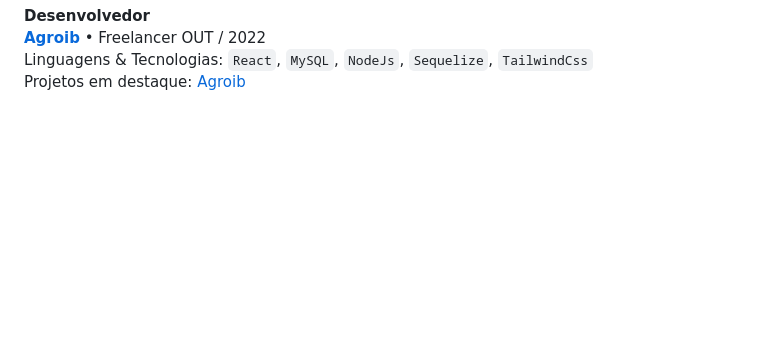
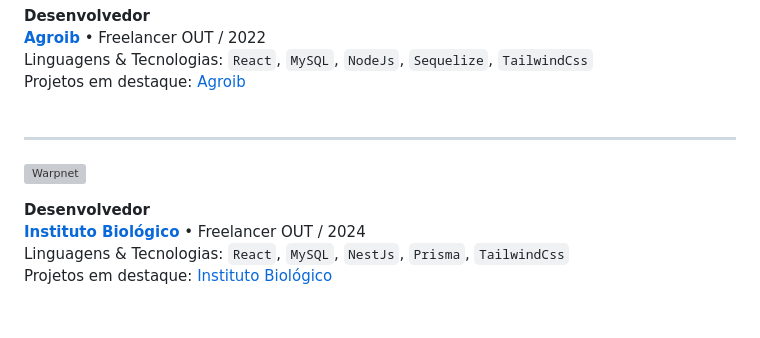
Before and after one commit to LuisSilvah/LuisSilvah, a Markdown page: README.md, the part around the change. GitHub-like rendering; blank space fills up the shorter version; grey boxes are pictures that could not be loaded.

Commit message:
Atualizando experiências

```diff
--- a/README.md
+++ b/README.md
@@ -83,3 +83,13 @@ Projetos em destaque: [Agendamento]() \
 Linguagens & Tecnologias: `React`, `MySQL`, `NodeJs`, `Sequelize`, `TailwindCss`\
 Projetos em destaque: [Agroib](https://agroib.proceshub.com/) \
 <br/>
+
+<hr/>
+
+[<img align="left" height="94px" width="100px" alt="Warpnet" src="https://github.com/LuisSilvah/LuisSilvah/assets/79490427/f0cb7659-66a7-42e5-9943-8e4438e6c209"/>](https://instituto.proceshub.com/)
+
+**Desenvolvedor** \
+[**Instituto Biológico**](https://instituto.proceshub.com/) • Freelancer OUT / 2024 \
+Linguagens & Tecnologias: `React`, `MySQL`, `NestJs`, `Prisma`, `TailwindCss`\
+Projetos em destaque: [Instituto Biológico](https://instituto.proceshub.com/) \
+<br/>
```
